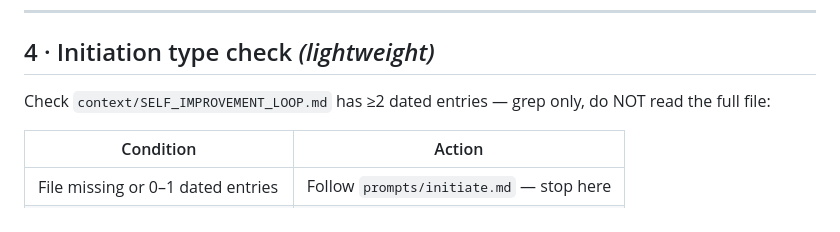
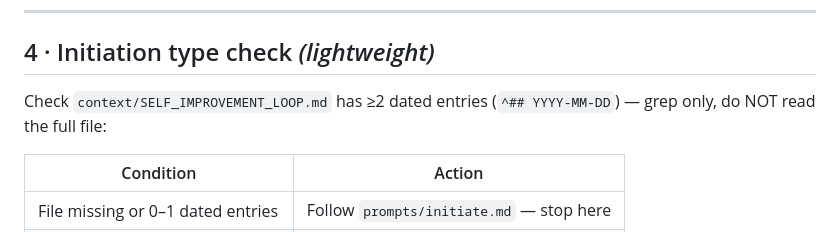
Before and after one commit to VaultSparkStudios/gridiron-gm-play, a Markdown page: prompts/start.md, the part around the change. GitHub-like rendering.

```diff
--- a/prompts/start.md
+++ b/prompts/start.md
@@ -87,7 +87,7 @@ node scripts/context-meter.mjs --json
 
 ## 4 · Initiation type check  *(lightweight)*
 
-Check `context/SELF_IMPROVEMENT_LOOP.md` has ≥2 dated entries — grep only, do NOT read the full file:
+Check `context/SELF_IMPROVEMENT_LOOP.md` has ≥2 dated entries (`^## YYYY-MM-DD`) — grep only, do NOT read the full file:
 
 | Condition | Action |
 |---|---|
```
Also changed, not shown: docs/SESSION_PROTOCOL.md (+1 -1 lines).
